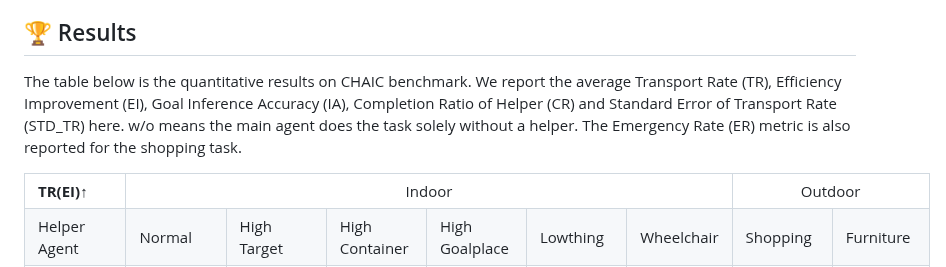
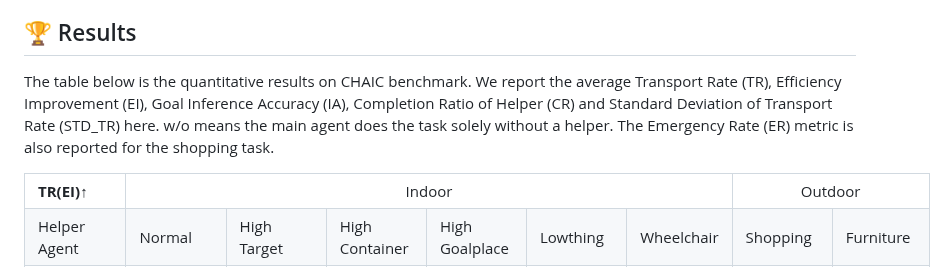
Before and after one commit to CHAIC-NeurIPS/CHAIC, a Markdown page: README.md, the part around the change. GitHub-like rendering.

```diff
--- a/README.md
+++ b/README.md
@@ -141,7 +141,7 @@ You should change the second items of the 'agents' argument, which represents th
 
 ## 🏆 Results
 
-The table below is the quantitative results on CHAIC benchmark. We report the average Transport Rate (TR), Efficiency Improvement (EI), Goal Inference Accuracy (IA), Completion Ratio of Helper (CR) and Standard Error of Transport Rate (STD_TR) here. w/o means the main agent does the task solely without a helper. The Emergency Rate (ER) metric is also reported for the shopping task.
+The table below is the quantitative results on CHAIC benchmark. We report the average Transport Rate (TR), Efficiency Improvement (EI), Goal Inference Accuracy (IA), Completion Ratio of Helper (CR) and Standard Deviation of Transport Rate (STD_TR) here. w/o means the main agent does the task solely without a helper. The Emergency Rate (ER) metric is also reported for the shopping task.
 
 <table>
     <tr>
```
